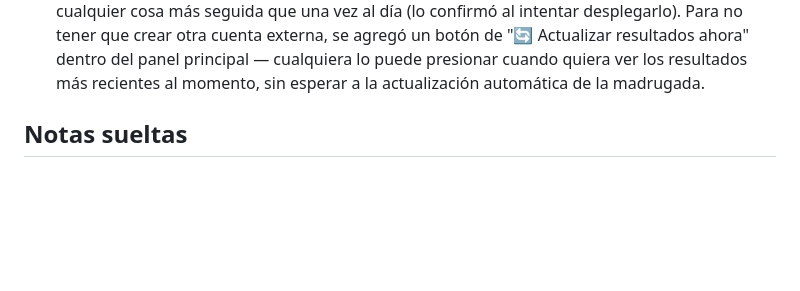
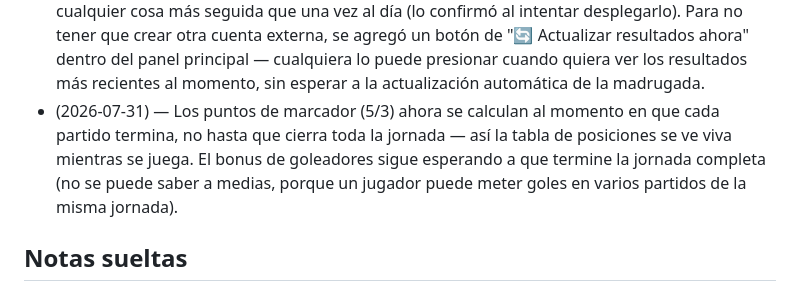
Before and after one commit to alexlozaoliveros-source/dashboard, a Markdown page: proyectos/quiniela-liga-mx.md, the part around the change. Rendered like a GitHub page; blank space fills up the shorter version.

Commit message:
Registrar puntos de marcador en vivo, partido por partido

```diff
--- a/proyectos/quiniela-liga-mx.md
+++ b/proyectos/quiniela-liga-mx.md
@@ -235,6 +235,12 @@ ganador general.
   "🔄 Actualizar resultados ahora" dentro del panel principal — cualquiera
   lo puede presionar cuando quiera ver los resultados más recientes al
   momento, sin esperar a la actualización automática de la madrugada.
+- (2026-07-31) — Los puntos de marcador (5/3) ahora se calculan al momento
+  en que cada partido termina, no hasta que cierra toda la jornada — así
+  la tabla de posiciones se ve viva mientras se juega. El bonus de
+  goleadores sigue esperando a que termine la jornada completa (no se
+  puede saber a medias, porque un jugador puede meter goles en varios
+  partidos de la misma jornada).
 
 ## Notas sueltas
 
```
